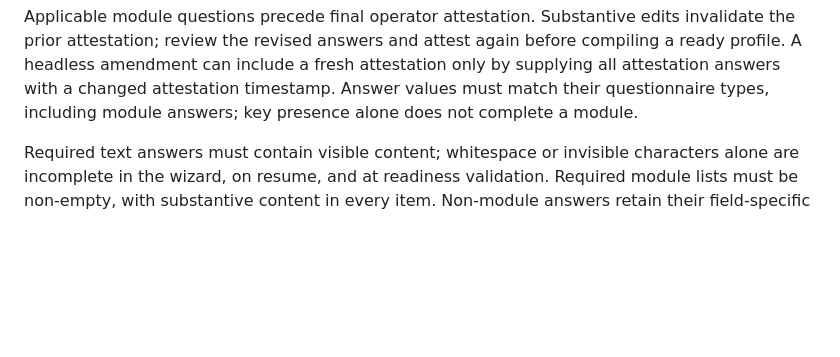
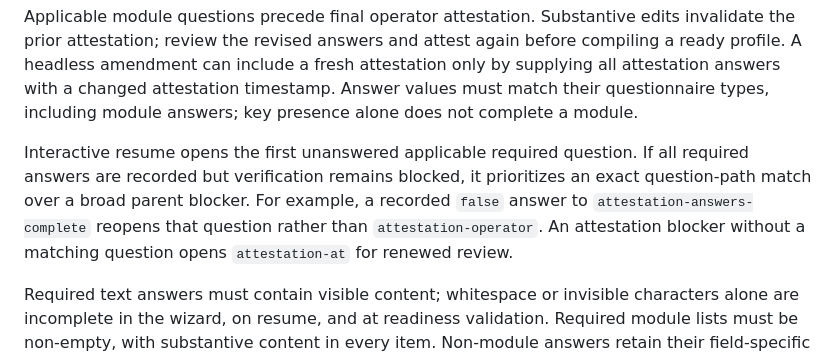
Before and after one commit to SmurfTurfPawpaw/GATE, a Markdown page: docs/bug-bounty-program-profile.md, the part around the change. GitHub-like rendering; blank space fills up the shorter version.

Commit message:
no-mistakes(document): Document precise questionnaire resume behavior

```diff
--- a/docs/bug-bounty-program-profile.md
+++ b/docs/bug-bounty-program-profile.md
@@ -66,6 +66,8 @@ The file must follow the [answers schema](../schemas/bug-bounty-program-profile-
 This partial example creates a draft. Supply the remaining required answers or resume the wizard before expecting verification to report `ready: true`.
 
 Applicable module questions precede final operator attestation. Substantive edits invalidate the prior attestation; review the revised answers and attest again before compiling a ready profile. A headless amendment can include a fresh attestation only by supplying all attestation answers with a changed attestation timestamp. Answer values must match their questionnaire types, including module answers; key presence alone does not complete a module.
+
+Interactive resume opens the first unanswered applicable required question. If all required answers are recorded but verification remains blocked, it prioritizes an exact question-path match over a broad parent blocker. For example, a recorded `false` answer to `attestation-answers-complete` reopens that question rather than `attestation-operator`. An attestation blocker without a matching question opens `attestation-at` for renewed review.
 
 Required text answers must contain visible content; whitespace or invisible characters alone are incomplete in the wizard, on resume, and at readiness validation. Required module lists must be non-empty, with substantive content in every item. Non-module answers retain their field-specific empty-list and nullable allowances: `architecture.unknowns` may be `[]`, but every supplied entry must be a string containing visible content. These completeness checks do not restrict arbitrary literal technique parameters or payloads.
 
```
